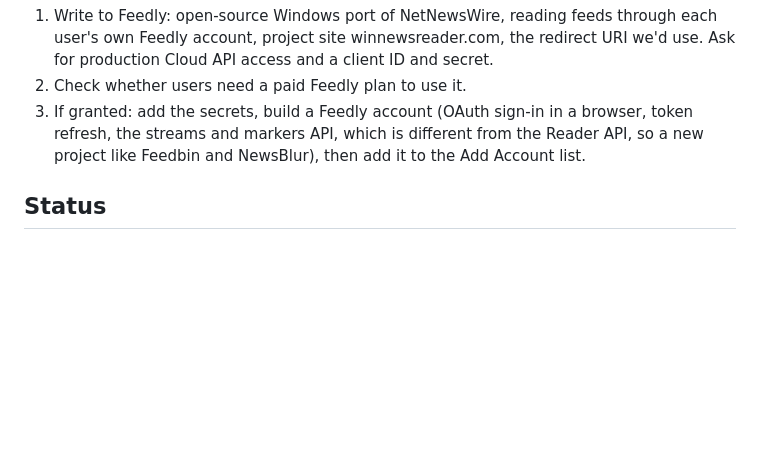
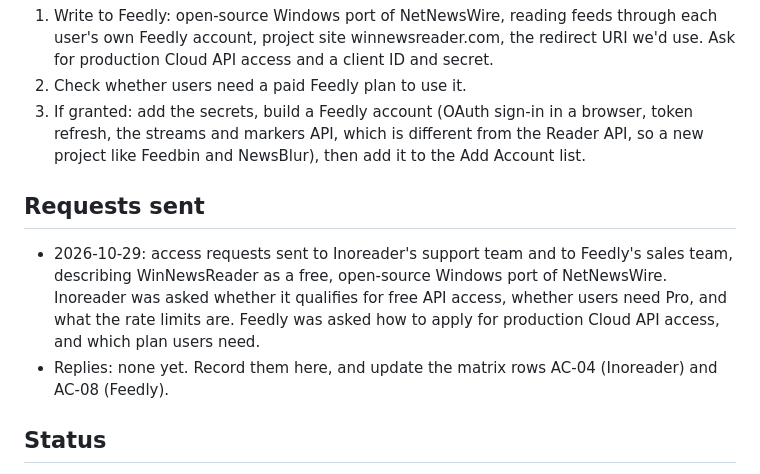
Before and after one commit to shaztechio/WinNewsReader, a Markdown page: docs/FUTURE-SYNC-SERVICES.md, the part around the change. Drawn GitHub-style; blank space fills up the shorter version.

Commit message:
Record the Inoreader and Feedly access requests
Co-Authored-By: Claude Sonnet 5.5 <noreply@anthropic.com>

```diff
--- a/docs/FUTURE-SYNC-SERVICES.md
+++ b/docs/FUTURE-SYNC-SERVICES.md
@@ -33,6 +33,11 @@ NetNewsWire registered one app with each service. The app ID and key (Inoreader)
 2. Check whether users need a paid Feedly plan to use it.
 3. If granted: add the secrets, build a Feedly account (OAuth sign-in in a browser, token refresh, the streams and markers API, which is different from the Reader API, so a new project like Feedbin and NewsBlur), then add it to the Add Account list.
 
+## Requests sent
+
+- 2026-10-29: access requests sent to Inoreader's support team and to Feedly's sales team, describing WinNewsReader as a free, open-source Windows port of NetNewsWire. Inoreader was asked whether it qualifies for free API access, whether users need Pro, and what the rate limits are. Feedly was asked how to apply for production Cloud API access, and which plan users need.
+- Replies: none yet. Record them here, and update the matrix rows AC-04 (Inoreader) and AC-08 (Feedly).
+
 ## Status
 
 Neither is started. Inoreader is the smaller piece of work once keys exist, since it reuses the Reader API client. Feedly is a new client. Neither blocks anything else.
```
